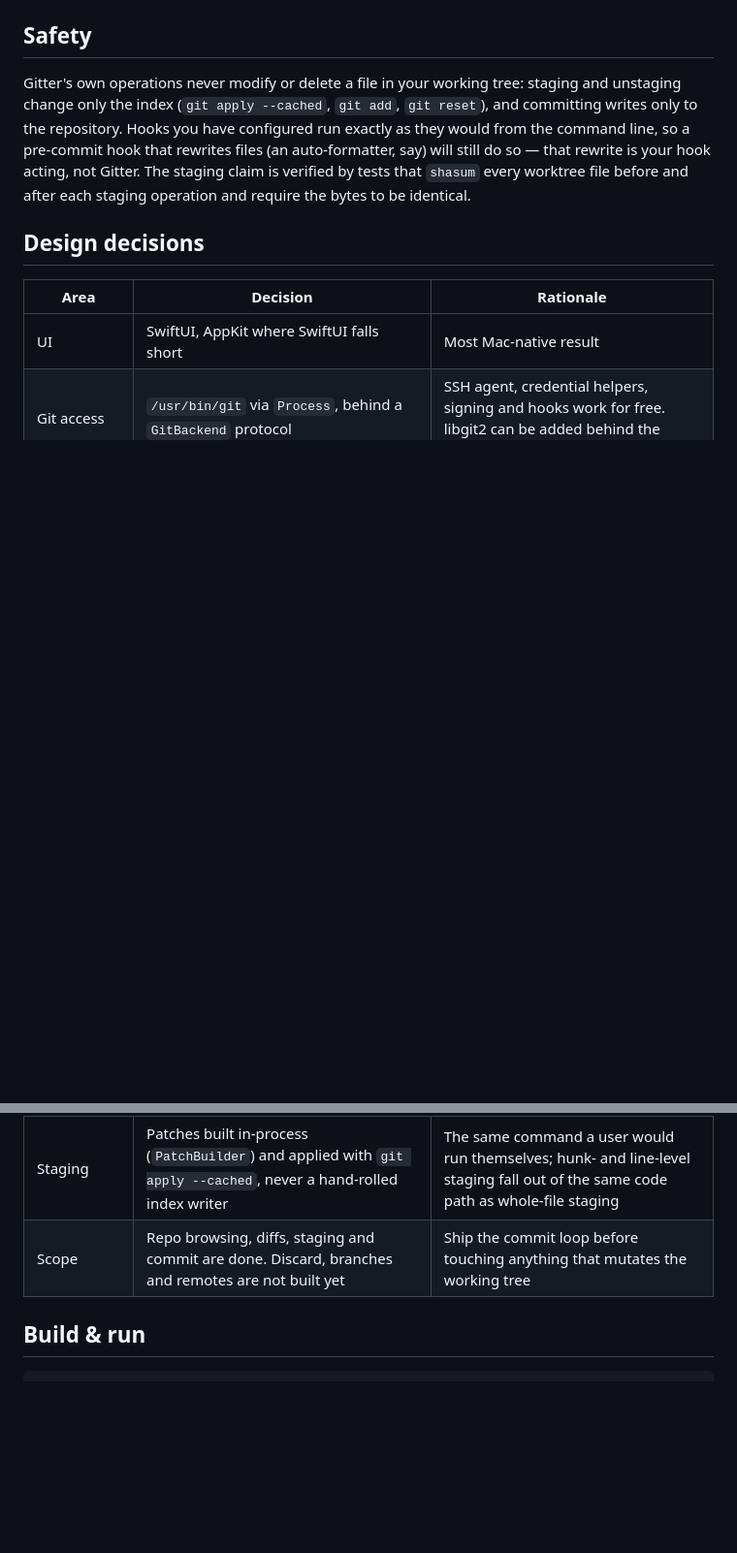
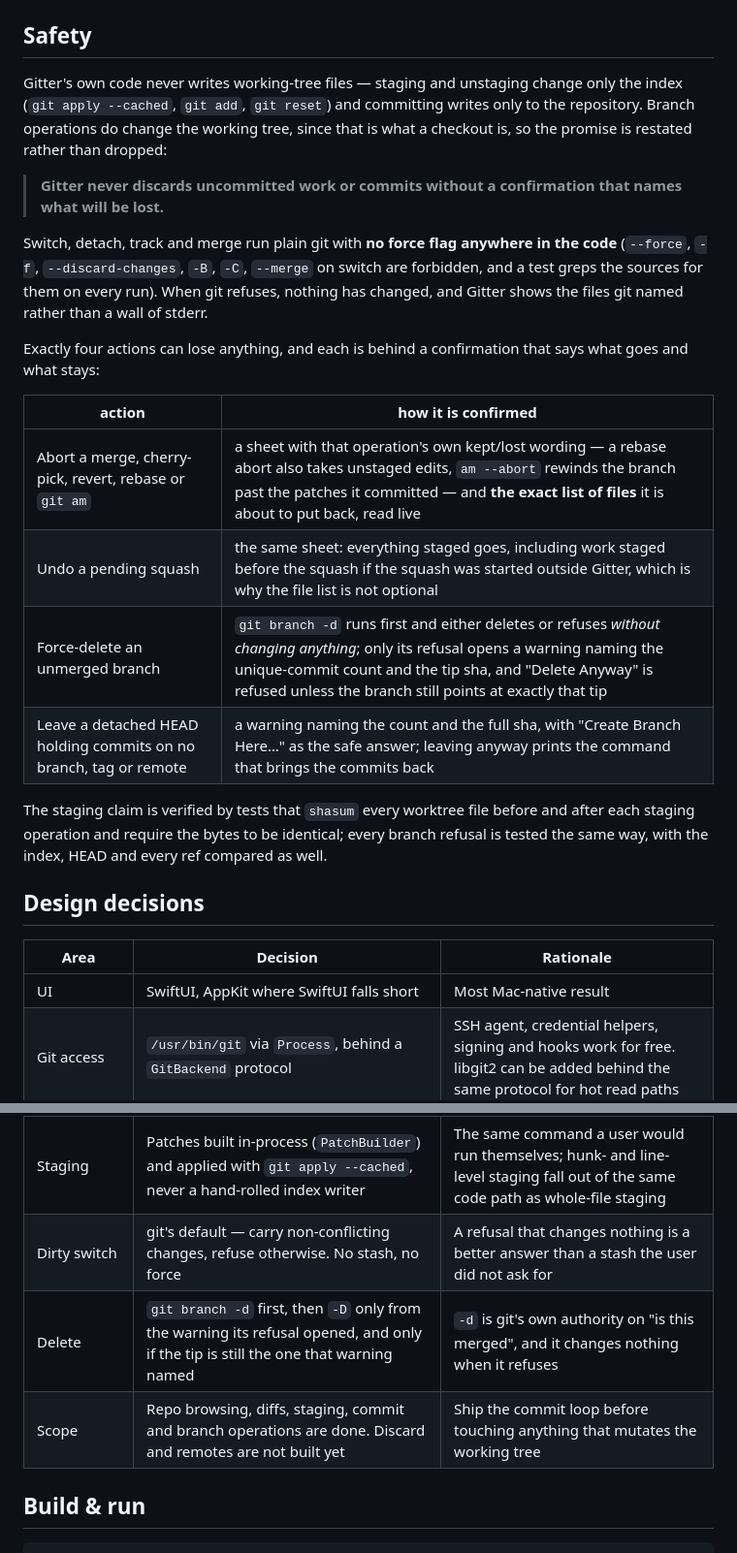
Before and after one commit to Constantine-24/gitter, a Markdown page: README.md, 2 parts joined by grey strips. Shown at 97% size. GitHub-like rendering; blank space fills up the shorter version.

```diff
--- a/README.md
+++ b/README.md
@@ -21,12 +31,31 @@ next.
 ## Safety
 
-Gitter's own operations never modify or delete a file in your working tree: staging and
-unstaging change only the index (`git apply --cached`, `git add`, `git reset`), and
-committing writes only to the repository. Hooks you have configured run exactly as they
-would from the command line, so a pre-commit hook that rewrites files (an auto-formatter,
-say) will still do so — that rewrite is your hook acting, not Gitter. The staging claim is
-verified by tests that `shasum` every worktree file before and after each staging
-operation and require the bytes to be identical.
+Gitter's own code never writes working-tree files — staging and unstaging change only the
+index (`git apply --cached`, `git add`, `git reset`) and committing writes only to the
+repository. Branch operations do change the working tree, since that is what a checkout
+is, so the promise is restated rather than dropped:
+
+> **Gitter never discards uncommitted work or commits without a confirmation that names
+> what will be lost.**
+
+Switch, detach, track and merge run plain git with **no force flag anywhere in the code**
+(`--force`, `-f`, `--discard-changes`, `-B`, `-C`, `--merge` on switch are forbidden, and
+a test greps the sources for them on every run). When git refuses, nothing has changed,
+and Gitter shows the files git named rather than a wall of stderr.
+
+Exactly four actions can lose anything, and each is behind a confirmation that says what
+goes and what stays:
+
+| action | how it is confirmed |
+|---|---|
+| Abort a merge, cherry-pick, revert, rebase or `git am` | a sheet with that operation's own kept/lost wording — a rebase abort also takes unstaged edits, `am --abort` rewinds the branch past the patches it committed — and **the exact list of files** it is about to put back, read live |
+| Undo a pending squash | the same sheet: everything staged goes, including work staged before the squash if the squash was started outside Gitter, which is why the file list is not optional |
+| Force-delete an unmerged branch | `git branch -d` runs first and either deletes or refuses *without changing anything*; only its refusal opens a warning naming the unique-commit count and the tip sha, and "Delete Anyway" is refused unless the branch still points at exactly that tip |
+| Leave a detached HEAD holding commits on no branch, tag or remote | a warning naming the count and the full sha, with "Create Branch Here…" as the safe answer; leaving anyway prints the command that brings the commits back |
+
+The staging claim is verified by tests that `shasum` every worktree file before and after
+each staging operation and require the bytes to be identical; every branch refusal is
+tested the same way, with the index, HEAD and every ref compared as well.
 
 ## Design decisions
 
@@ -37,7 +66,9 @@ operation and require the bytes to be identical.
 | Deployment | macOS 26.0 minimum, macOS 27 SDK | Dev machine runs 27 |
 | Project | xcodegen `project.yml` -> `Gitter.xcodeproj`; `GitCore` local SwiftPM package | Xcode workflow for the app; `swift test` for the core |
 | Staging | Patches built in-process (`PatchBuilder`) and applied with `git apply --cached`, never a hand-rolled index writer | The same command a user would run themselves; hunk- and line-level staging fall out of the same code path as whole-file staging |
-| Scope | Repo browsing, diffs, staging and commit are done. Discard, branches and remotes are not built yet | Ship the commit loop before touching anything that mutates the working tree |
+| Dirty switch | git's default — carry non-conflicting changes, refuse otherwise. No stash, no force | A refusal that changes nothing is a better answer than a stash the user did not ask for |
+| Delete | `git branch -d` first, then `-D` only from the warning its refusal opened, and only if the tip is still the one that warning named | `-d` is git's own authority on "is this merged", and it changes nothing when it refuses |
+| Scope | Repo browsing, diffs, staging, commit and branch operations are done. Discard and remotes are not built yet | Ship the commit loop before touching anything that mutates the working tree |
 
 ## Build & run
 
```
Also changed, not shown: other parts of README.md (+38 -13 lines), docs/screenshots/branches.png (added).
